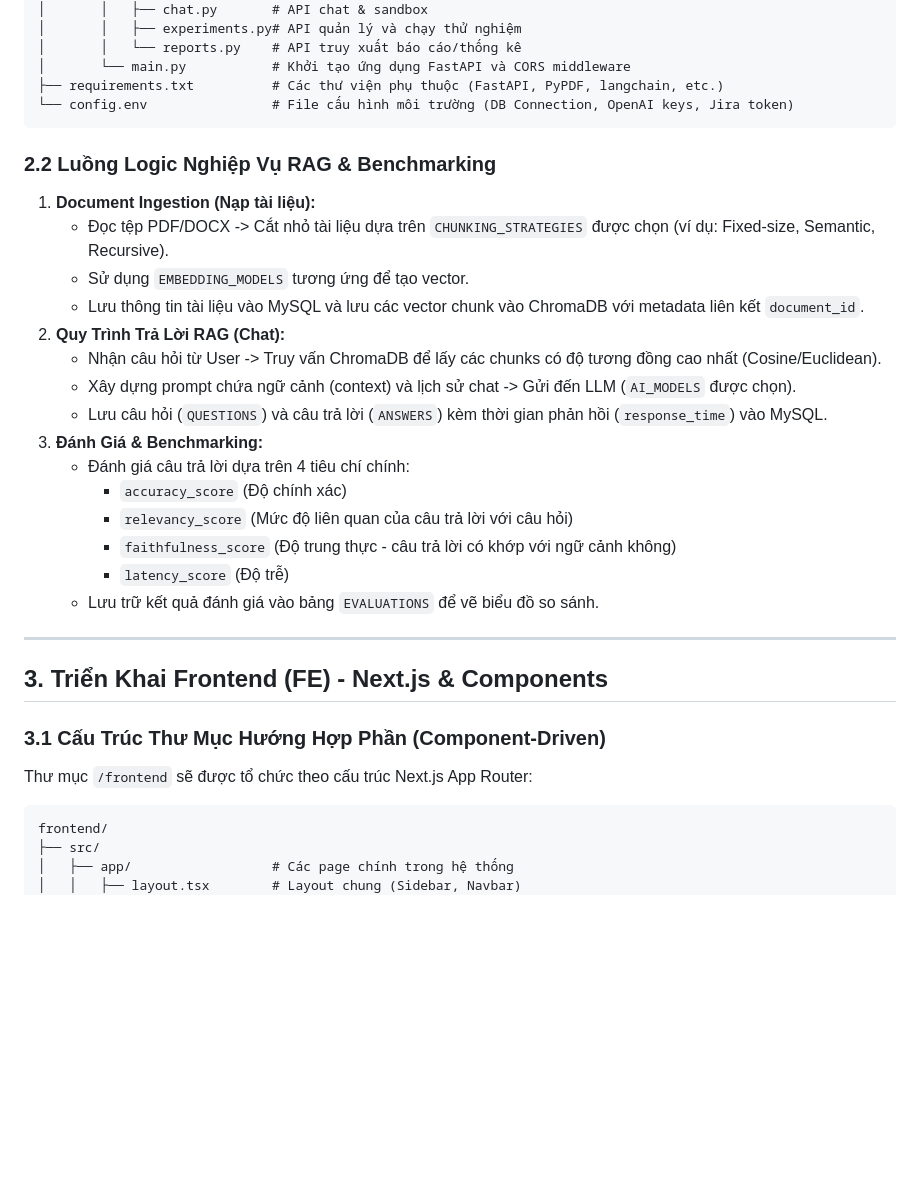
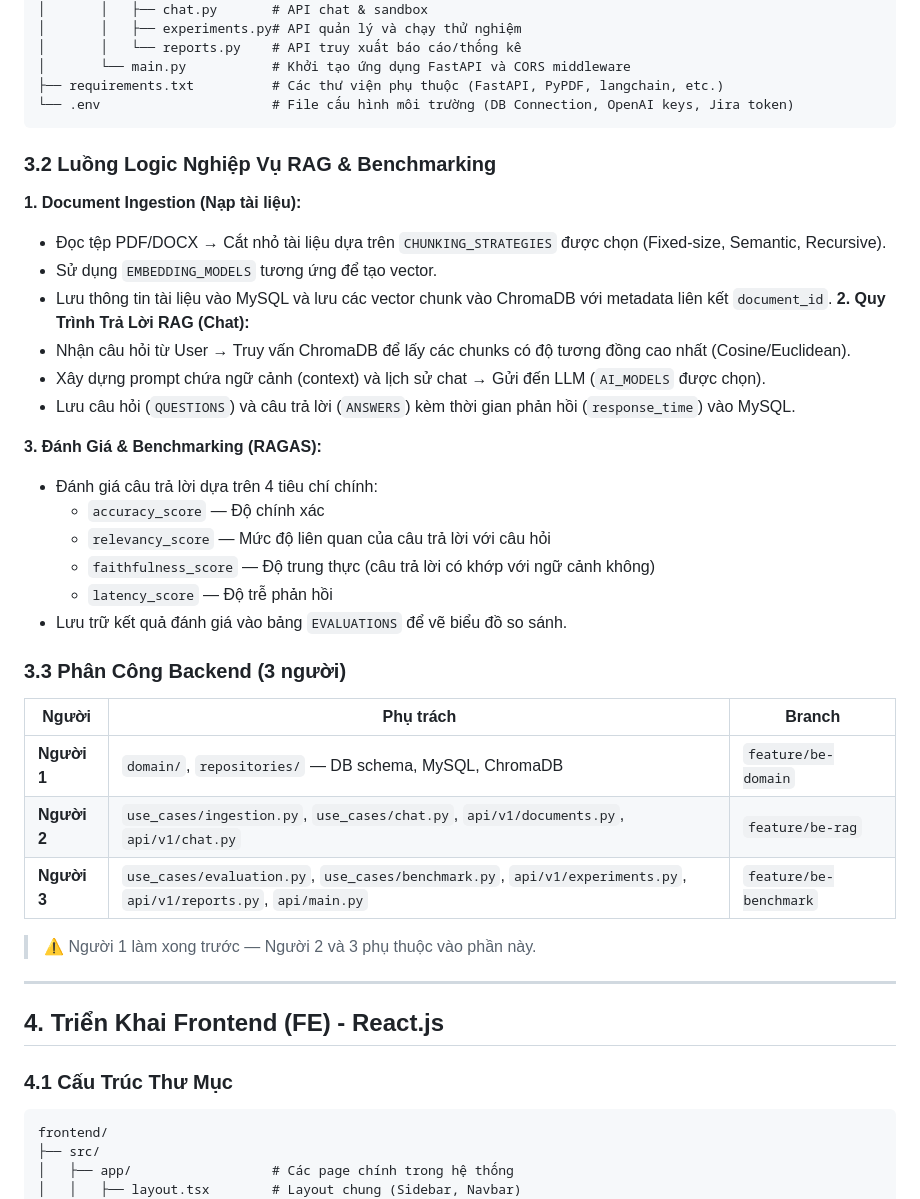
Before and after one commit to hungpl6528-cell/ChatBot-Nhom9, a Markdown page: plan_project.md, the part around one of its changes. Drawn GitHub-style; blank space fills up the shorter version.

````diff
--- a/plan_project.md
+++ b/plan_project.md
@@ -41,32 +89,44 @@ backend/
 │       │   └── reports.py    # API truy xuất báo cáo/thống kê
 │       └── main.py           # Khởi tạo ứng dụng FastAPI và CORS middleware
 ├── requirements.txt          # Các thư viện phụ thuộc (FastAPI, PyPDF, langchain, etc.)
-└── config.env                # File cấu hình môi trường (DB Connection, OpenAI keys, Jira token)
+└── .env                      # File cấu hình môi trường (DB Connection, OpenAI keys, Jira token)
 ```
 
-### 2.2 Luồng Logic Nghiệp Vụ RAG & Benchmarking
-1. **Document Ingestion (Nạp tài liệu):**
-   - Đọc tệp PDF/DOCX -> Cắt nhỏ tài liệu dựa trên `CHUNKING_STRATEGIES` được chọn (ví dụ: Fixed-size, Semantic, Recursive).
-   - Sử dụng `EMBEDDING_MODELS` tương ứng để tạo vector.
-   - Lưu thông tin tài liệu vào MySQL và lưu các vector chunk vào ChromaDB với metadata liên kết `document_id`.
-2. **Quy Trình Trả Lời RAG (Chat):**
-   - Nhận câu hỏi từ User -> Truy vấn ChromaDB để lấy các chunks có độ tương đồng cao nhất (Cosine/Euclidean).
-   - Xây dựng prompt chứa ngữ cảnh (context) và lịch sử chat -> Gửi đến LLM (`AI_MODELS` được chọn).
-   - Lưu câu hỏi (`QUESTIONS`) và câu trả lời (`ANSWERS`) kèm thời gian phản hồi (`response_time`) vào MySQL.
-3. **Đánh Giá & Benchmarking:**
-   - Đánh giá câu trả lời dựa trên 4 tiêu chí chính:
-     - `accuracy_score` (Độ chính xác)
-     - `relevancy_score` (Mức độ liên quan của câu trả lời với câu hỏi)
-     - `faithfulness_score` (Độ trung thực - câu trả lời có khớp với ngữ cảnh không)
-     - `latency_score` (Độ trễ)
-   - Lưu trữ kết quả đánh giá vào bảng `EVALUATIONS` để vẽ biểu đồ so sánh.
+### 3.2 Luồng Logic Nghiệp Vụ RAG & Benchmarking
+
+**1. Document Ingestion (Nạp tài liệu):**
+- Đọc tệp PDF/DOCX → Cắt nhỏ tài liệu dựa trên `CHUNKING_STRATEGIES` được chọn (Fixed-size, Semantic, Recursive).
+- Sử dụng `EMBEDDING_MODELS` tương ứng để tạo vector.
+- Lưu thông tin tài liệu vào MySQL và lưu các vector chunk vào ChromaDB với metadata liên kết `document_id`.
+**2. Quy Trình Trả Lời RAG (Chat):**
+- Nhận câu hỏi từ User → Truy vấn ChromaDB để lấy các chunks có độ tương đồng cao nhất (Cosine/Euclidean).
+- Xây dựng prompt chứa ngữ cảnh (context) và lịch sử chat → Gửi đến LLM (`AI_MODELS` được chọn).
+- Lưu câu hỏi (`QUESTIONS`) và câu trả lời (`ANSWERS`) kèm thời gian phản hồi (`response_time`) vào MySQL.
+
+**3. Đánh Giá & Benchmarking (RAGAS):**
+- Đánh giá câu trả lời dựa trên 4 tiêu chí chính:
+  - `accuracy_score` — Độ chính xác
+  - `relevancy_score` — Mức độ liên quan của câu trả lời với câu hỏi
+  - `faithfulness_score` — Độ trung thực (câu trả lời có khớp với ngữ cảnh không)
+  - `latency_score` — Độ trễ phản hồi
+- Lưu trữ kết quả đánh giá vào bảng `EVALUATIONS` để vẽ biểu đồ so sánh.
+
+### 3.3 Phân Công Backend (3 người)
+
+| Người | Phụ trách | Branch |
+|---|---|---|
+| **Người 1** | `domain/`, `repositories/` — DB schema, MySQL, ChromaDB | `feature/be-domain` |
+| **Người 2** | `use_cases/ingestion.py`, `use_cases/chat.py`, `api/v1/documents.py`, `api/v1/chat.py` | `feature/be-rag` |
+| **Người 3** | `use_cases/evaluation.py`, `use_cases/benchmark.py`, `api/v1/experiments.py`, `api/v1/reports.py`, `api/main.py` | `feature/be-benchmark` |
+
+> ⚠️ Người 1 làm xong trước — Người 2 và 3 phụ thuộc vào phần này.
 
 ---
 
-## 3. Triển Khai Frontend (FE) - Next.js & Components
+## 4. Triển Khai Frontend (FE) - React.js
 
-### 3.1 Cấu Trúc Thư Mục Hướng Hợp Phần (Component-Driven)
-Thư mục `/frontend` sẽ được tổ chức theo cấu trúc Next.js App Router:
+### 4.1 Cấu Trúc Thư Mục
+
 ```
 frontend/
 ├── src/
````
Also changed, not shown: other parts of plan_project.md (+164 -41 lines), check-list.md (added, +307 -0 lines).
